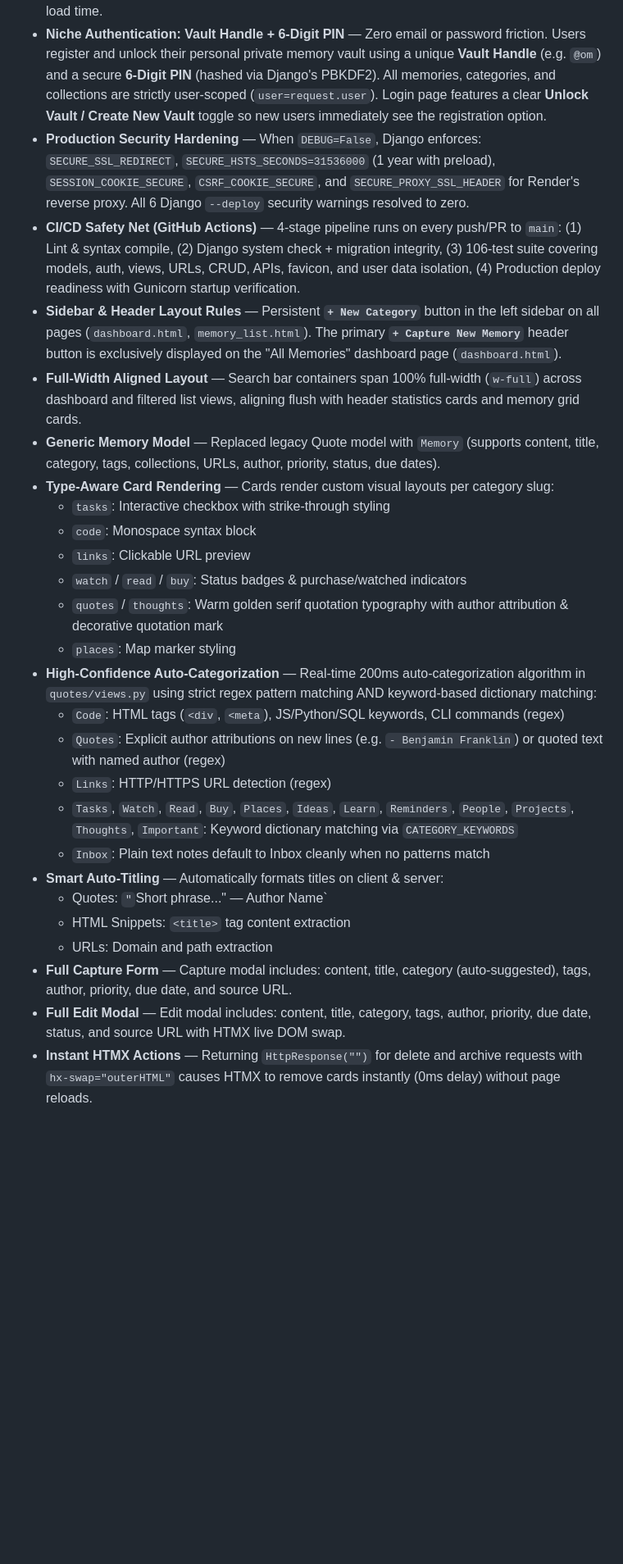
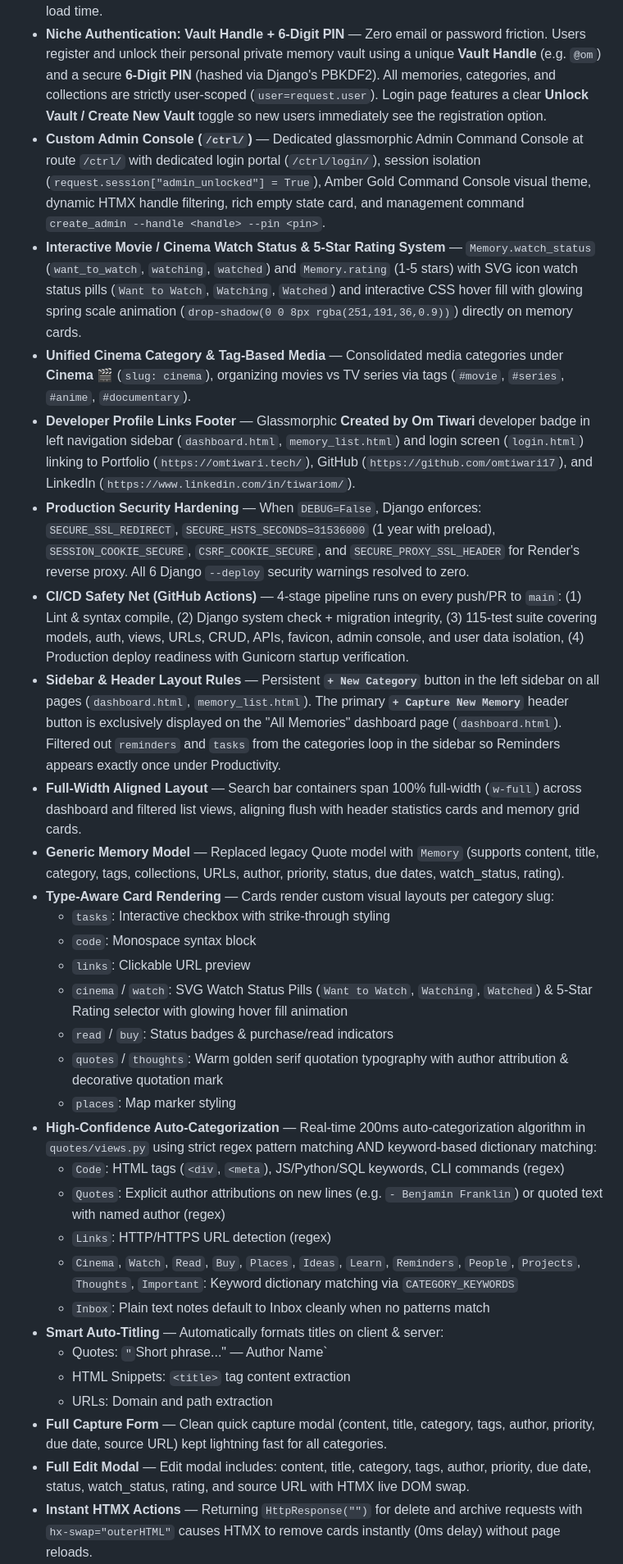
Before and after one commit to omtiwari17/Memora, a Markdown page: AGENTS.md, the part around one of its changes. Shown at 82% size. Rendered like a GitHub page; blank space fills up the shorter version.

Commit message:
docs(agents): update AGENTS.md with full context on custom admin console (/ctrl/), movie watch ratings, developer links, and 115 test suite

```diff
--- a/AGENTS.md
+++ b/AGENTS.md
@@ -42,30 +42,35 @@ Not a notes app, not a to-do app, not a bookmark manager. It's a **personal seco
 - **Visual Theme: Dark Aurora + Glassmorphism + Crisp SVG Icons** — Absolute animated aurora background blobs (`filter: blur(120px)`), glass cards with category left-border accents (`border-l-4`), CSS gradient accents, Space Grotesk font, and vector SVG iconography replacing raw OS emojis for a high-end application aesthetic.
 - **Handcrafted Vector SVG Branding: Synapse Infinity M Logo & Favicon** — Pin-sharp, handcrafted vector SVG logo mark (`logo.svg`) featuring an interlocking gradient memory ribbon ('M'), an infinity retention arch, and a central synapse pulse node (`#e879f9`). Served directly for all favicons (`/favicon.ico`), browser tabs, desktop/mobile headers, and login screens with 0ms load time.
 - **Niche Authentication: Vault Handle + 6-Digit PIN** — Zero email or password friction. Users register and unlock their personal private memory vault using a unique **Vault Handle** (e.g. `@om`) and a secure **6-Digit PIN** (hashed via Django's PBKDF2). All memories, categories, and collections are strictly user-scoped (`user=request.user`). Login page features a clear **Unlock Vault / Create New Vault** toggle so new users immediately see the registration option.
+- **Custom Admin Console (`/ctrl/`)** — Dedicated glassmorphic Admin Command Console at route `/ctrl/` with dedicated login portal (`/ctrl/login/`), session isolation (`request.session["admin_unlocked"] = True`), Amber Gold Command Console visual theme, dynamic HTMX handle filtering, rich empty state card, and management command `create_admin --handle <handle> --pin <pin>`.
+- **Interactive Movie / Cinema Watch Status & 5-Star Rating System** — `Memory.watch_status` (`want_to_watch`, `watching`, `watched`) and `Memory.rating` (1-5 stars) with SVG icon watch status pills (`Want to Watch`, `Watching`, `Watched`) and interactive CSS hover fill with glowing spring scale animation (`drop-shadow(0 0 8px rgba(251,191,36,0.9))`) directly on memory cards.
+- **Unified Cinema Category & Tag-Based Media** — Consolidated media categories under **Cinema** 🎬 (`slug: cinema`), organizing movies vs TV series via tags (`#movie`, `#series`, `#anime`, `#documentary`).
+- **Developer Profile Links Footer** — Glassmorphic **Created by Om Tiwari** developer badge in left navigation sidebar (`dashboard.html`, `memory_list.html`) and login screen (`login.html`) linking to Portfolio (`https://omtiwari.tech/`), GitHub (`https://github.com/omtiwari17`), and LinkedIn (`https://www.linkedin.com/in/tiwariom/`).
 - **Production Security Hardening** — When `DEBUG=False`, Django enforces: `SECURE_SSL_REDIRECT`, `SECURE_HSTS_SECONDS=31536000` (1 year with preload), `SESSION_COOKIE_SECURE`, `CSRF_COOKIE_SECURE`, and `SECURE_PROXY_SSL_HEADER` for Render's reverse proxy. All 6 Django `--deploy` security warnings resolved to zero.
-- **CI/CD Safety Net (GitHub Actions)** — 4-stage pipeline runs on every push/PR to `main`: (1) Lint & syntax compile, (2) Django system check + migration integrity, (3) 106-test suite covering models, auth, views, URLs, CRUD, APIs, favicon, and user data isolation, (4) Production deploy readiness with Gunicorn startup verification.
-- **Sidebar & Header Layout Rules** — Persistent **`+ New Category`** button in the left sidebar on all pages (`dashboard.html`, `memory_list.html`). The primary **`+ Capture New Memory`** header button is exclusively displayed on the "All Memories" dashboard page (`dashboard.html`).
+- **CI/CD Safety Net (GitHub Actions)** — 4-stage pipeline runs on every push/PR to `main`: (1) Lint & syntax compile, (2) Django system check + migration integrity, (3) 115-test suite covering models, auth, views, URLs, CRUD, APIs, favicon, admin console, and user data isolation, (4) Production deploy readiness with Gunicorn startup verification.
+- **Sidebar & Header Layout Rules** — Persistent **`+ New Category`** button in the left sidebar on all pages (`dashboard.html`, `memory_list.html`). The primary **`+ Capture New Memory`** header button is exclusively displayed on the "All Memories" dashboard page (`dashboard.html`). Filtered out `reminders` and `tasks` from the categories loop in the sidebar so Reminders appears exactly once under Productivity.
 - **Full-Width Aligned Layout** — Search bar containers span 100% full-width (`w-full`) across dashboard and filtered list views, aligning flush with header statistics cards and memory grid cards.
-- **Generic Memory Model** — Replaced legacy Quote model with `Memory` (supports content, title, category, tags, collections, URLs, author, priority, status, due dates).
+- **Generic Memory Model** — Replaced legacy Quote model with `Memory` (supports content, title, category, tags, collections, URLs, author, priority, status, due dates, watch_status, rating).
 - **Type-Aware Card Rendering** — Cards render custom visual layouts per category slug:
   - `tasks`: Interactive checkbox with strike-through styling
   - `code`: Monospace syntax block
   - `links`: Clickable URL preview
-  - `watch` / `read` / `buy`: Status badges & purchase/watched indicators
+  - `cinema` / `watch`: SVG Watch Status Pills (`Want to Watch`, `Watching`, `Watched`) & 5-Star Rating selector with glowing hover fill animation
+  - `read` / `buy`: Status badges & purchase/read indicators
   - `quotes` / `thoughts`: Warm golden serif quotation typography with author attribution & decorative quotation mark
   - `places`: Map marker styling
 - **High-Confidence Auto-Categorization** — Real-time 200ms auto-categorization algorithm in `quotes/views.py` using strict regex pattern matching AND keyword-based dictionary matching:
   - `Code`: HTML tags (`<div`, `<meta`), JS/Python/SQL keywords, CLI commands (regex)
   - `Quotes`: Explicit author attributions on new lines (e.g. `- Benjamin Franklin`) or quoted text with named author (regex)
   - `Links`: HTTP/HTTPS URL detection (regex)
-  - `Tasks`, `Watch`, `Read`, `Buy`, `Places`, `Ideas`, `Learn`, `Reminders`, `People`, `Projects`, `Thoughts`, `Important`: Keyword dictionary matching via `CATEGORY_KEYWORDS`
+  - `Cinema`, `Watch`, `Read`, `Buy`, `Places`, `Ideas`, `Learn`, `Reminders`, `People`, `Projects`, `Thoughts`, `Important`: Keyword dictionary matching via `CATEGORY_KEYWORDS`
   - `Inbox`: Plain text notes default to Inbox cleanly when no patterns match
 - **Smart Auto-Titling** — Automatically formats titles on client & server:
   - Quotes: `"`Short phrase..." — Author Name`
   - HTML Snippets: `<title>` tag content extraction
   - URLs: Domain and path extraction
-- **Full Capture Form** — Capture modal includes: content, title, category (auto-suggested), tags, author, priority, due date, and source URL.
-- **Full Edit Modal** — Edit modal includes: content, title, category, tags, author, priority, due date, status, and source URL with HTMX live DOM swap.
+- **Full Capture Form** — Clean quick capture modal (content, title, category, tags, author, priority, due date, source URL) kept lightning fast for all categories.
+- **Full Edit Modal** — Edit modal includes: content, title, category, tags, author, priority, due date, status, watch_status, rating, and source URL with HTMX live DOM swap.
 - **Instant HTMX Actions** — Returning `HttpResponse("")` for delete and archive requests with `hx-swap="outerHTML"` causes HTMX to remove cards instantly (0ms delay) without page reloads.
 - **Form Edit Lifecycle Safety** — Uses `hx-on::after-request="closeEditModal('...')"` to ensure HTMX completes the POST submission and DOM swap before removing modal elements.
 - **Category Reordering System** — Custom ordering endpoint (`/categories/<id>/reorder/<direction>/`) swaps integer sequence values between adjacent categories with live sidebar & dropdown updates.
```
Also changed, not shown: other parts of AGENTS.md (+35 -15 lines).
